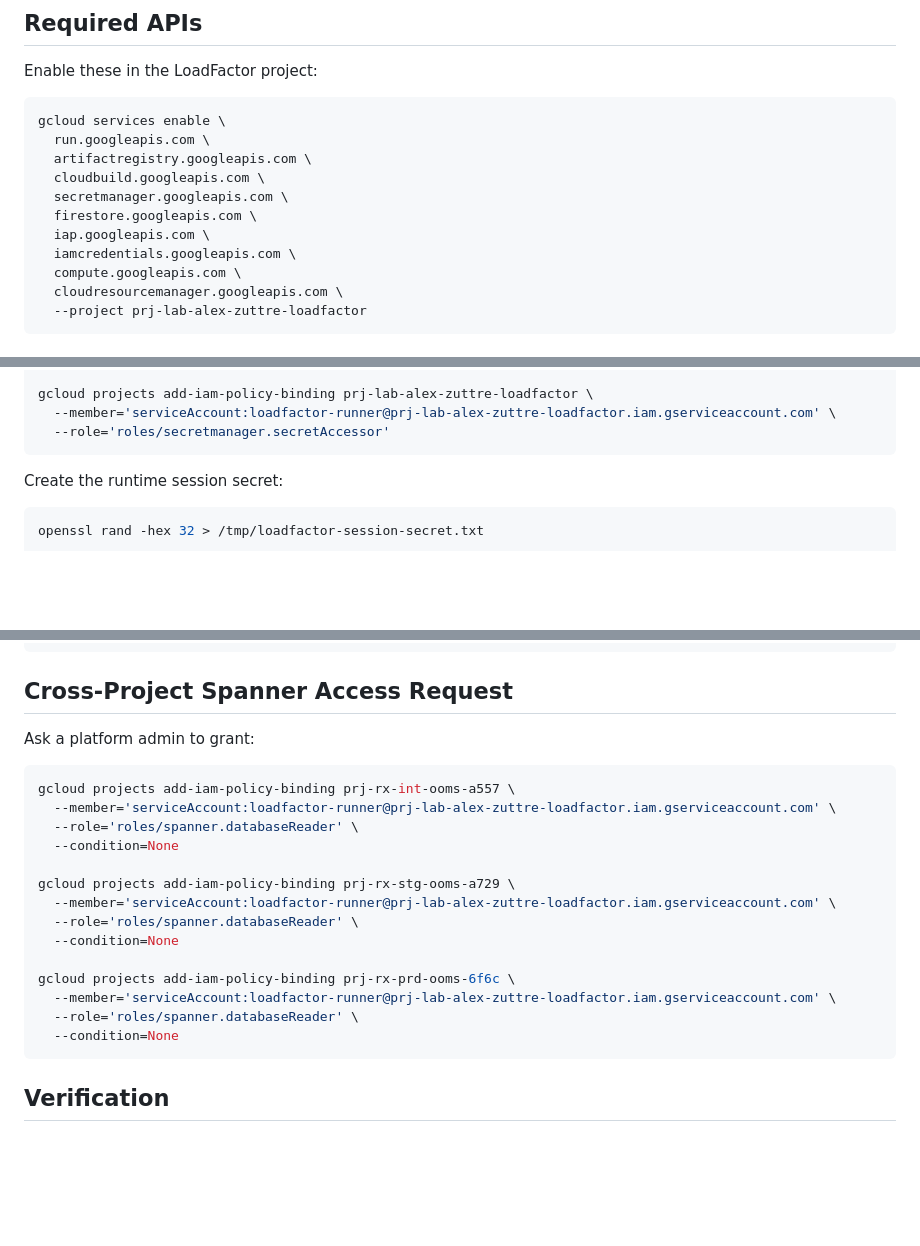
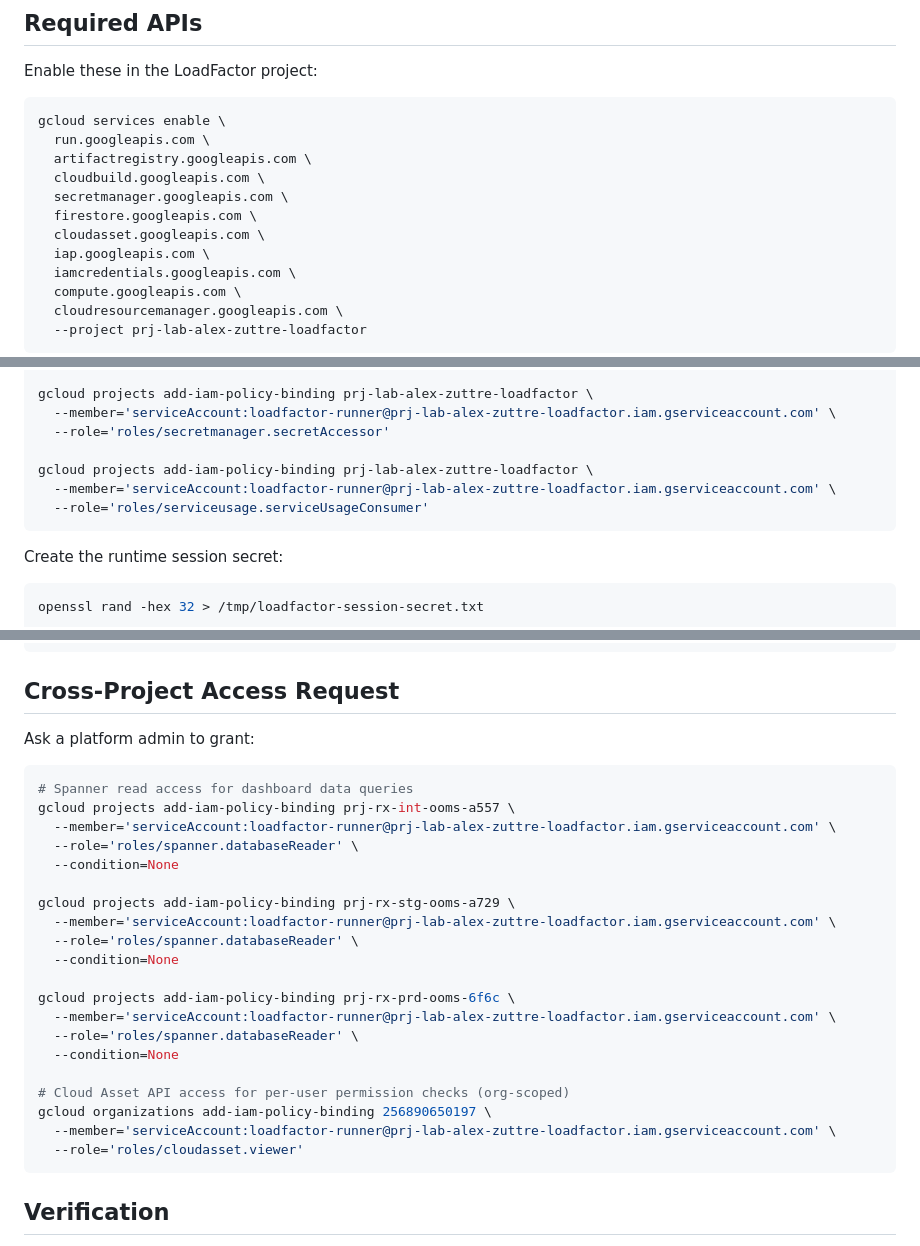
Before and after one commit to alexzuttre/loadfactor, a Markdown page: ops/runbooks/iap-operations.md, 3 parts joined by grey strips. Rendered like a GitHub page; blank space fills up the shorter version.

````diff
--- a/ops/runbooks/iap-operations.md
+++ b/ops/runbooks/iap-operations.md
@@ -46,6 +97,7 @@ gcloud services enable \
   cloudbuild.googleapis.com \
   secretmanager.googleapis.com \
   firestore.googleapis.com \
+  cloudasset.googleapis.com \
   iap.googleapis.com \
   iamcredentials.googleapis.com \
   compute.googleapis.com \
@@ -87,6 +139,10 @@ gcloud projects add-iam-policy-binding prj-lab-alex-zuttre-loadfactor \
 gcloud projects add-iam-policy-binding prj-lab-alex-zuttre-loadfactor \
   --member='serviceAccount:loadfactor-runner@prj-lab-alex-zuttre-loadfactor.iam.gserviceaccount.com' \
   --role='roles/secretmanager.secretAccessor'
+
+gcloud projects add-iam-policy-binding prj-lab-alex-zuttre-loadfactor \
+  --member='serviceAccount:loadfactor-runner@prj-lab-alex-zuttre-loadfactor.iam.gserviceaccount.com' \
+  --role='roles/serviceusage.serviceUsageConsumer'
 ```
 
 Create the runtime session secret:
@@ -189,9 +245,10 @@ gcloud logging read \
   --format=json
 ```
 
-## Cross-Project Spanner Access Request
+## Cross-Project Access Request
 Ask a platform admin to grant:
 ```bash
+# Spanner read access for dashboard data queries
 gcloud projects add-iam-policy-binding prj-rx-int-ooms-a557 \
   --member='serviceAccount:loadfactor-runner@prj-lab-alex-zuttre-loadfactor.iam.gserviceaccount.com' \
   --role='roles/spanner.databaseReader' \
@@ -206,6 +263,11 @@ gcloud projects add-iam-policy-binding prj-rx-prd-ooms-6f6c \
   --member='serviceAccount:loadfactor-runner@prj-lab-alex-zuttre-loadfactor.iam.gserviceaccount.com' \
   --role='roles/spanner.databaseReader' \
   --condition=None
+
+# Cloud Asset API access for per-user permission checks (org-scoped)
+gcloud organizations add-iam-policy-binding 256890650197 \
+  --member='serviceAccount:loadfactor-runner@prj-lab-alex-zuttre-loadfactor.iam.gserviceaccount.com' \
+  --role='roles/cloudasset.viewer'
 ```
 
 ## Verification
````
Also changed, not shown: other parts of ops/runbooks/iap-operations.md (+58 -7 lines), ops/runbooks/okta-operations.md (+1 -1 lines).
